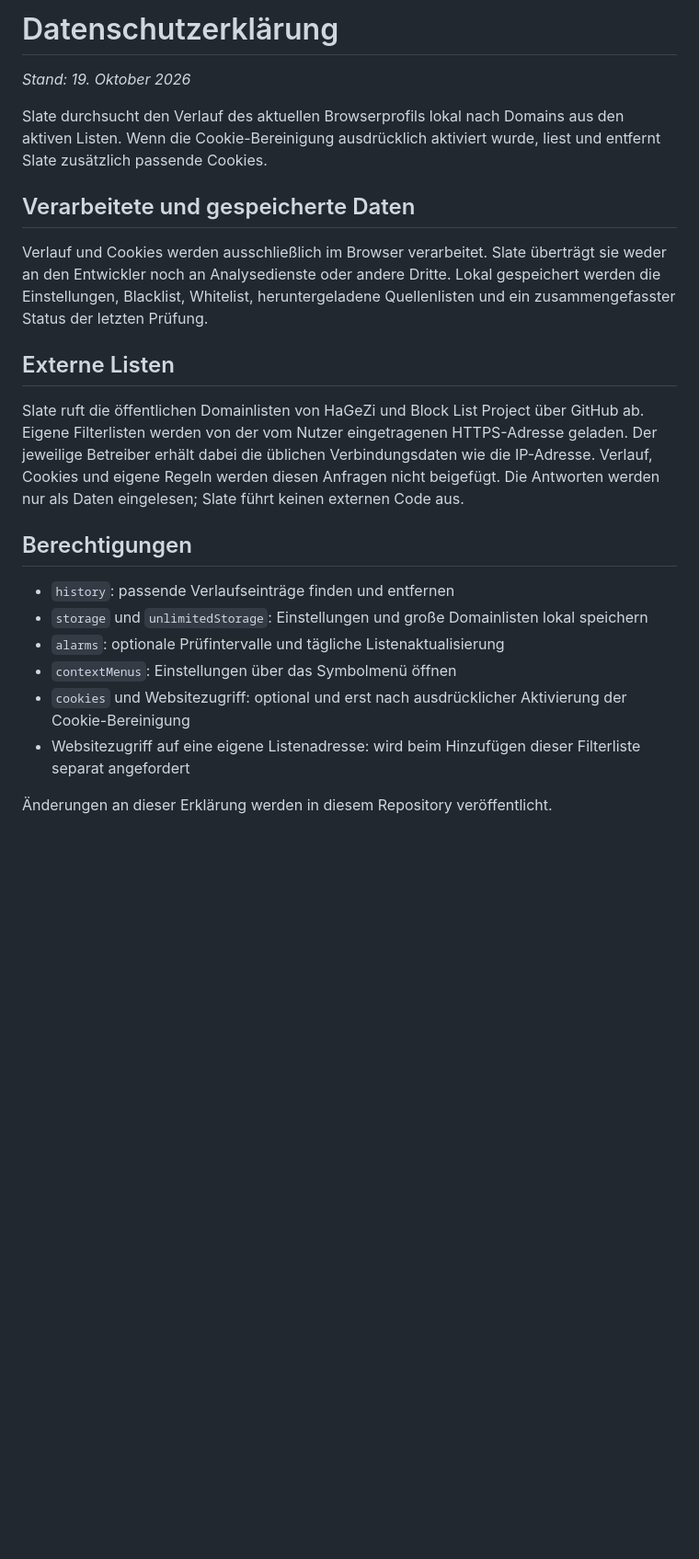
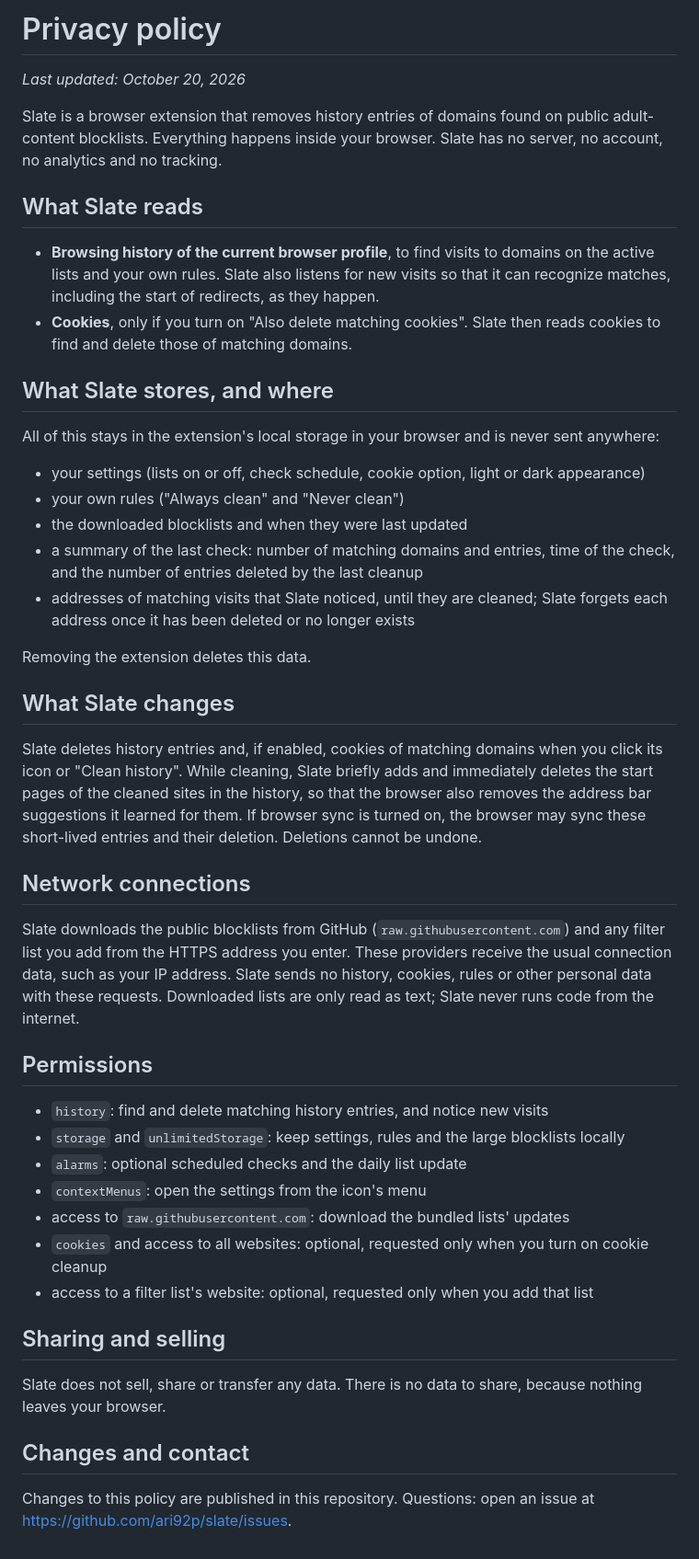
Before and after one commit to ari92p/slate, a Markdown page: PRIVACY.md, the part around the change. Shown at 92% size. Drawn GitHub-style; blank space fills up the shorter version.

```diff
--- a/PRIVACY.md
+++ b/PRIVACY.md
@@ -1,24 +1,48 @@
-# Datenschutzerklärung
+# Privacy policy
 
-_Stand: 19. Oktober 2026_
+_Last updated: October 20, 2026_
 
-Slate durchsucht den Verlauf des aktuellen Browserprofils lokal nach Domains aus den aktiven Listen. Wenn die Cookie-Bereinigung ausdrücklich aktiviert wurde, liest und entfernt Slate zusätzlich passende Cookies.
+Slate is a browser extension that removes history entries of domains found on public adult-content blocklists. Everything happens inside your browser. Slate has no server, no account, no analytics and no tracking.
 
-## Verarbeitete und gespeicherte Daten
+## What Slate reads
 
-Verlauf und Cookies werden ausschließlich im Browser verarbeitet. Slate überträgt sie weder an den Entwickler noch an Analysedienste oder andere Dritte. Lokal gespeichert werden die Einstellungen, Blacklist, Whitelist, heruntergeladene Quellenlisten und ein zusammengefasster Status der letzten Prüfung.
+- **Browsing history of the current browser profile**, to find visits to domains on the active lists and your own rules. Slate also listens for new visits so that it can recognize matches, including the start of redirects, as they happen.
+- **Cookies**, only if you turn on "Also delete matching cookies". Slate then reads cookies to find and delete those of matching domains.
 
-## Externe Listen
+## What Slate stores, and where
 
-Slate ruft die öffentlichen Domainlisten von HaGeZi und Block List Project über GitHub ab. Eigene Filterlisten werden von der vom Nutzer eingetragenen HTTPS-Adresse geladen. Der jeweilige Betreiber erhält dabei die üblichen Verbindungsdaten wie die IP-Adresse. Verlauf, Cookies und eigene Regeln werden diesen Anfragen nicht beigefügt. Die Antworten werden nur als Daten eingelesen; Slate führt keinen externen Code aus.
+All of this stays in the extension's local storage in your browser and is never sent anywhere:
 
-## Berechtigungen
+- your settings (lists on or off, check schedule, cookie option, light or dark appearance)
+- your own rules ("Always clean" and "Never clean")
+- the downloaded blocklists and when they were last updated
+- a summary of the last check: number of matching domains and entries, time of the check, and the number of entries deleted by the last cleanup
+- addresses of matching visits that Slate noticed, until they are cleaned; Slate forgets each address once it has been deleted or no longer exists
 
-- `history`: passende Verlaufseinträge finden und entfernen
-- `storage` und `unlimitedStorage`: Einstellungen und große Domainlisten lokal speichern
-- `alarms`: optionale Prüfintervalle und tägliche Listenaktualisierung
-- `contextMenus`: Einstellungen über das Symbolmenü öffnen
-- `cookies` und Websitezugriff: optional und erst nach ausdrücklicher Aktivierung der Cookie-Bereinigung
-- Websitezugriff auf eine eigene Listenadresse: wird beim Hinzufügen dieser Filterliste separat angefordert
+Removing the extension deletes this data.
 
-Änderungen an dieser Erklärung werden in diesem Repository veröffentlicht.
+## What Slate changes
+
+Slate deletes history entries and, if enabled, cookies of matching domains when you click its icon or "Clean history". While cleaning, Slate briefly adds and immediately deletes the start pages of the cleaned sites in the history, so that the browser also removes the address bar suggestions it learned for them. If browser sync is turned on, the browser may sync these short-lived entries and their deletion. Deletions cannot be undone.
+
+## Network connections
+
+Slate downloads the public blocklists from GitHub (`raw.githubusercontent.com`) and any filter list you add from the HTTPS address you enter. These providers receive the usual connection data, such as your IP address. Slate sends no history, cookies, rules or other personal data with these requests. Downloaded lists are only read as text; Slate never runs code from the internet.
+
+## Permissions
+
+- `history`: find and delete matching history entries, and notice new visits
+- `storage` and `unlimitedStorage`: keep settings, rules and the large blocklists locally
+- `alarms`: optional scheduled checks and the daily list update
+- `contextMenus`: open the settings from the icon's menu
+- access to `raw.githubusercontent.com`: download the bundled lists' updates
+- `cookies` and access to all websites: optional, requested only when you turn on cookie cleanup
+- access to a filter list's website: optional, requested only when you add that list
+
+## Sharing and selling
+
+Slate does not sell, share or transfer any data. There is no data to share, because nothing leaves your browser.
+
+## Changes and contact
+
+Changes to this policy are published in this repository. Questions: open an issue at <https://github.com/ari92p/slate/issues>.
```
Also changed, not shown: README.md (+12 -10 lines), store/listing.md (added, +95 -0 lines), assets/preview.png, store/promo-small-440x280.png (added), store/screenshot-1-findings.png (added), store/screenshot-2-cleaned-dark.png (added), store/screenshot-3-settings.png (added), 2 other files.
